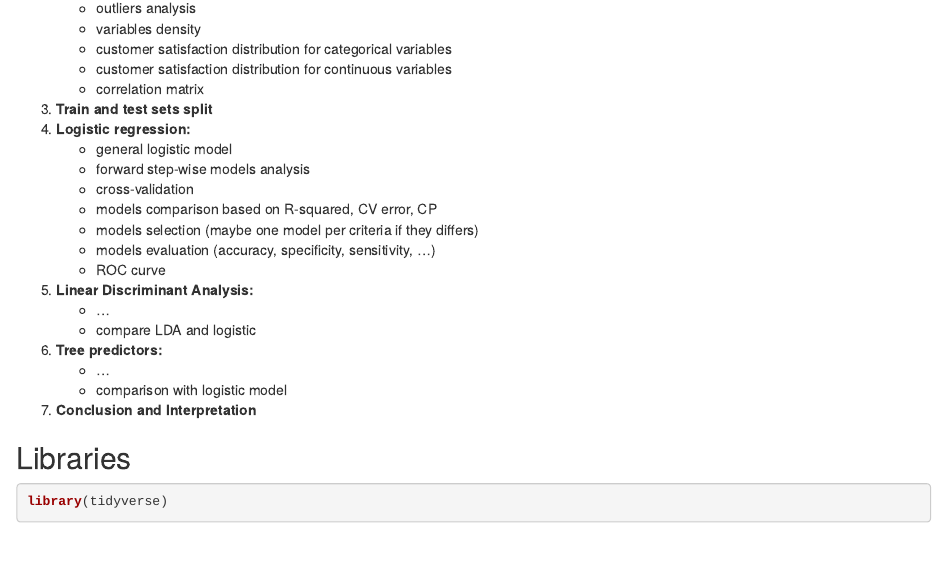
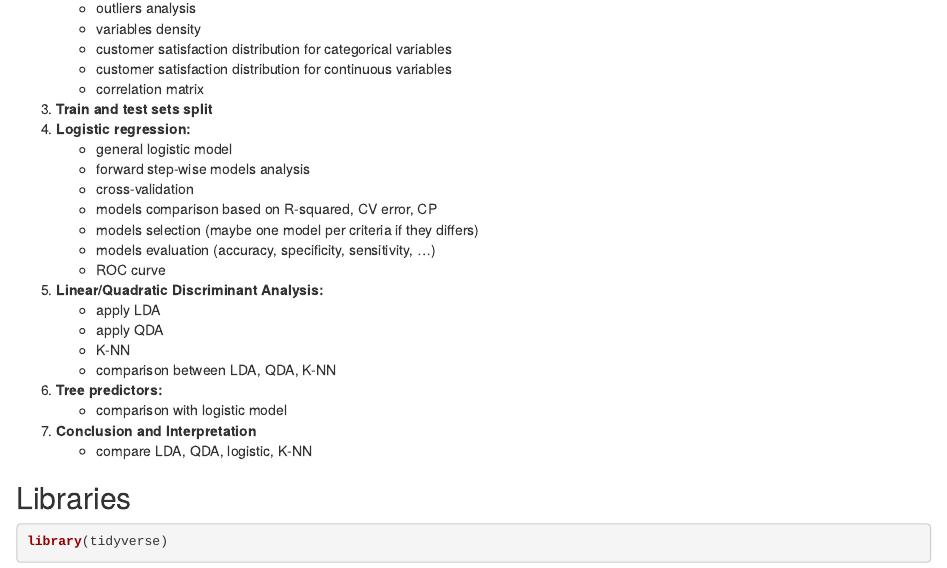
Before and after one commit to pietropadovese/dse_statistical_learninig, an R Markdown document (airline_satisfaction_classification.Rmd): the page in a window 1100 px wide, from 970 px down. Rendered offline with R 4.5, knitr and Pandoc, with nearby package versions; some code elsewhere in the file could not run offline.

Commit message:
Update airline_satisfaction_classification.Rmd

```diff
--- a/airline_satisfaction_classification.Rmd
+++ b/airline_satisfaction_classification.Rmd
@@ -54,13 +54,15 @@ The goal of our analysis is trying to predict whether customers were overall sat
     - models selection (maybe one model per criteria if they differs)
     - models evaluation (accuracy, specificity, sensitivity, ...)
     - ROC curve
-5. **Linear Discriminant Analysis:**
-    - ...
-    - compare LDA and logistic
+5. **Linear/Quadratic Discriminant Analysis:**
+    - apply LDA
+    - apply QDA
+    - K-NN
+    - comparison between LDA, QDA, K-NN
 6. **Tree predictors:**
-    - ...
     - comparison with logistic model
 7. **Conclusion and Interpretation**
+    - compare LDA, QDA, logistic, K-NN
 
 
 ## Libraries
```
